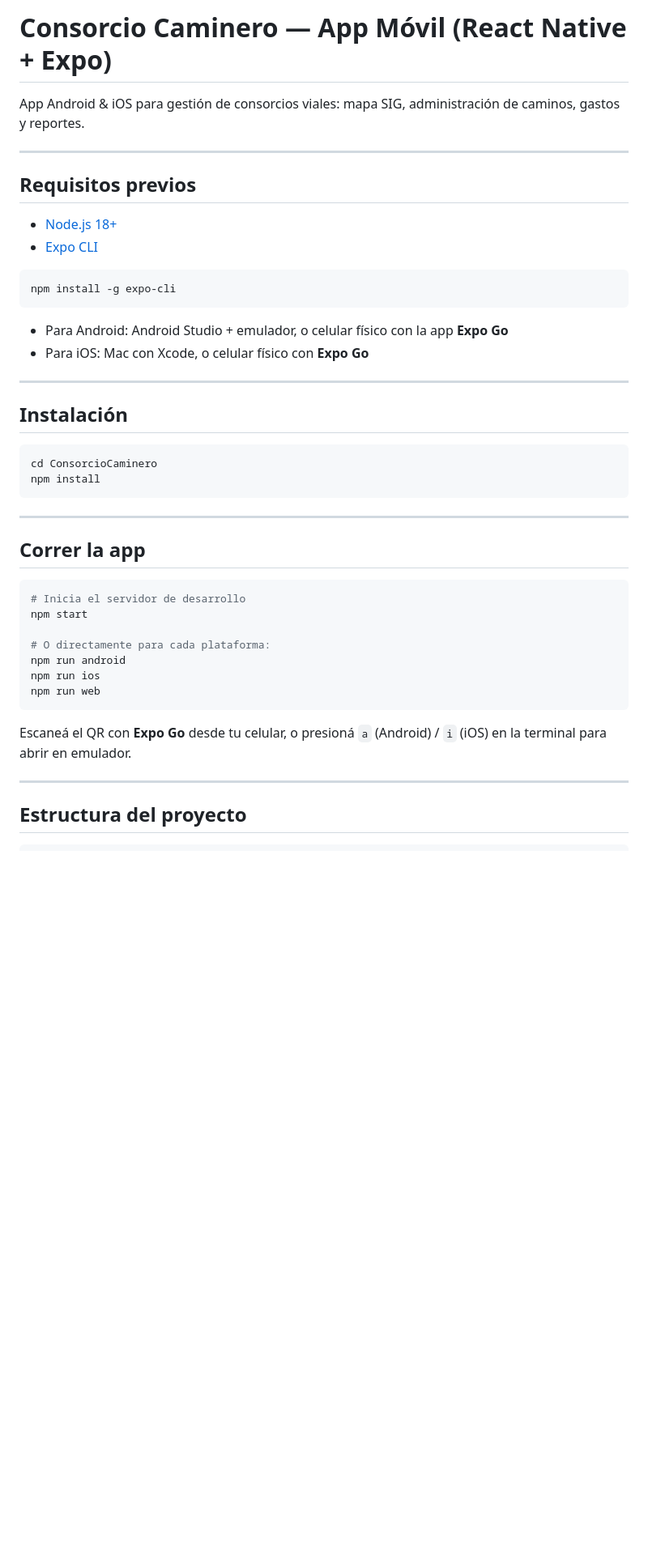
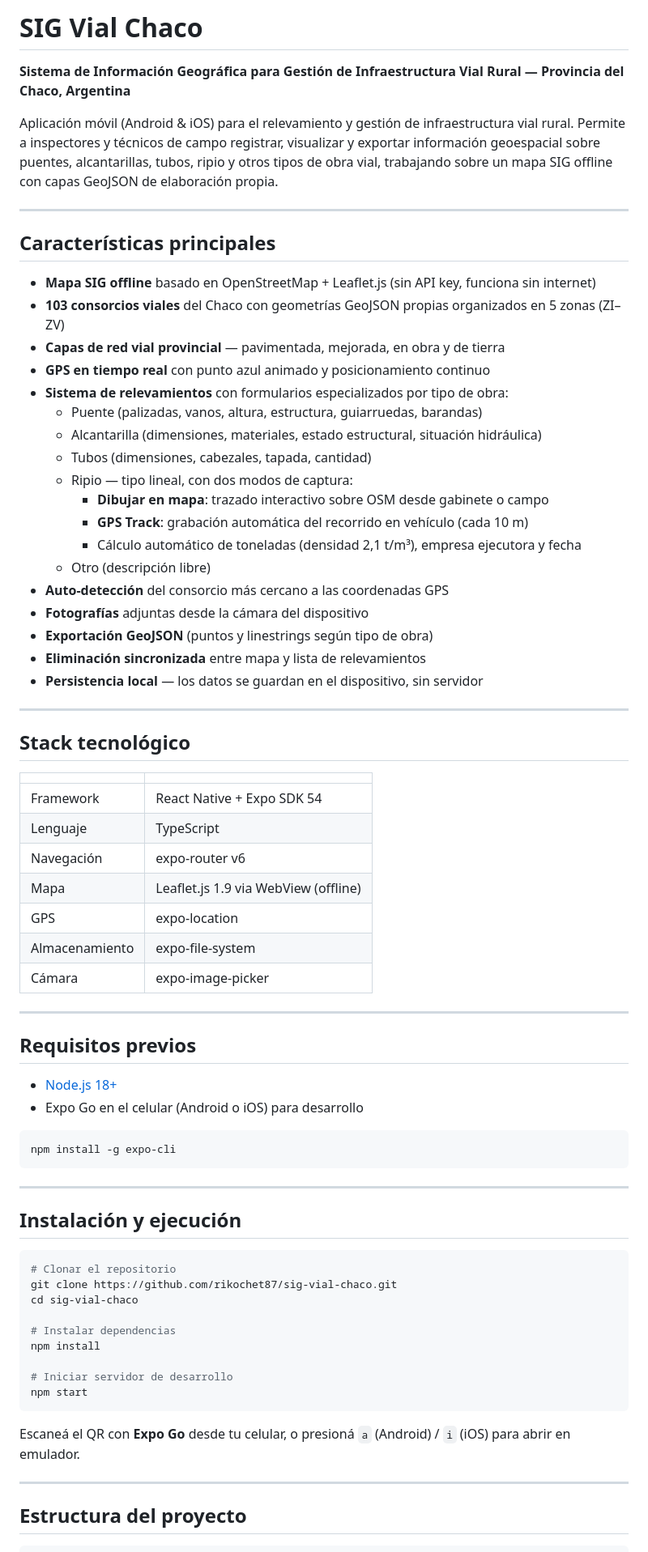
Before and after one commit to rikochet87/sig-vial-chaco, a Markdown page: README.md, the part around one of its changes. Shown at 81% size. Drawn GitHub-style; blank space fills up the shorter version.

````diff
--- a/README.md
+++ b/README.md
@@ -1,45 +1,74 @@
-# Consorcio Caminero — App Móvil (React Native + Expo)
+# SIG Vial Chaco
 
-App Android & iOS para gestión de consorcios viales: mapa SIG, administración de caminos, gastos y reportes.
+**Sistema de Información Geográfica para Gestión de Infraestructura Vial Rural — Provincia del Chaco, Argentina**
+
+Aplicación móvil (Android & iOS) para el relevamiento y gestión de infraestructura vial rural. Permite a inspectores y técnicos de campo registrar, visualizar y exportar información geoespacial sobre puentes, alcantarillas, tubos, ripio y otros tipos de obra vial, trabajando sobre un mapa SIG offline con capas GeoJSON de elaboración propia.
+
+---
+
+## Características principales
+
+- **Mapa SIG offline** basado en OpenStreetMap + Leaflet.js (sin API key, funciona sin internet)
+- **103 consorcios viales** del Chaco con geometrías GeoJSON propias organizados en 5 zonas (ZI–ZV)
+- **Capas de red vial provincial** — pavimentada, mejorada, en obra y de tierra
+- **GPS en tiempo real** con punto azul animado y posicionamiento continuo
+- **Sistema de relevamientos** con formularios especializados por tipo de obra:
+  - Puente (palizadas, vanos, altura, estructura, guiarruedas, barandas)
+  - Alcantarilla (dimensiones, materiales, estado estructural, situación hidráulica)
+  - Tubos (dimensiones, cabezales, tapada, cantidad)
+  - Ripio — tipo lineal, con dos modos de captura:
+    - **Dibujar en mapa**: trazado interactivo sobre OSM desde gabinete o campo
+    - **GPS Track**: grabación automática del recorrido en vehículo (cada 10 m)
+    - Cálculo automático de toneladas (densidad 2,1 t/m³), empresa ejecutora y fecha
+  - Otro (descripción libre)
+- **Auto-detección** del consorcio más cercano a las coordenadas GPS
+- **Fotografías** adjuntas desde la cámara del dispositivo
+- **Exportación GeoJSON** (puntos y linestrings según tipo de obra)
+- **Eliminación sincronizada** entre mapa y lista de relevamientos
+- **Persistencia local** — los datos se guardan en el dispositivo, sin servidor
+
+---
+
+## Stack tecnológico
+
+| | |
+|---|---|
+| Framework | React Native + Expo SDK 54 |
+| Lenguaje | TypeScript |
+| Navegación | expo-router v6 |
+| Mapa | Leaflet.js 1.9 via WebView (offline) |
+| GPS | expo-location |
+| Almacenamiento | expo-file-system |
+| Cámara | expo-image-picker |
 
 ---
 
 ## Requisitos previos
 
 - [Node.js 18+](https://nodejs.org)
-- [Expo CLI](https://docs.expo.dev/get-started/installation/)
+- Expo Go en el celular (Android o iOS) para desarrollo
 
 ```bash
 npm install -g expo-cli
 ```
 
-- Para Android: Android Studio + emulador, o celular físico con la app **Expo Go**
-- Para iOS: Mac con Xcode, o celular físico con **Expo Go**
-
 ---
 
-## Instalación
+## Instalación y ejecución
 
 ```bash
-cd ConsorcioCaminero
+# Clonar el repositorio
+git clone https://github.com/rikochet87/sig-vial-chaco.git
+cd sig-vial-chaco
+
+# Instalar dependencias
 npm install
+
+# Iniciar servidor de desarrollo
+npm start
 ```
 
----
-
-## Correr la app
-
-```bash
-# Inicia el servidor de desarrollo
-npm start
-
-# O directamente para cada plataforma:
-npm run android
-npm run ios
-npm run web
-```
-
-Escaneá el QR con **Expo Go** desde tu celular, o presioná `a` (Android) / `i` (iOS) en la terminal para abrir en emulador.
+Escaneá el QR con **Expo Go** desde tu celular, o presioná `a` (Android) / `i` (iOS) para abrir en emulador.
 
 ---
 
````
Also changed, not shown: other parts of README.md (+29 -47 lines).
